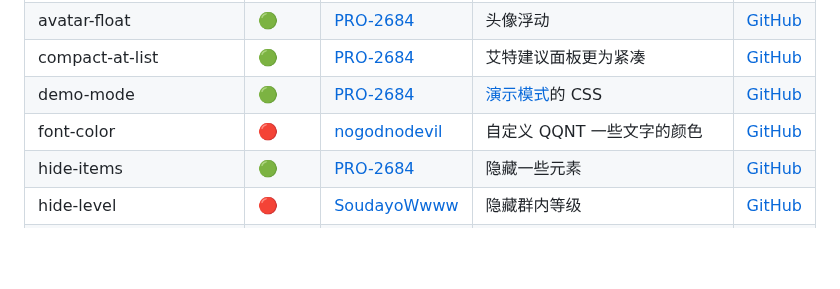
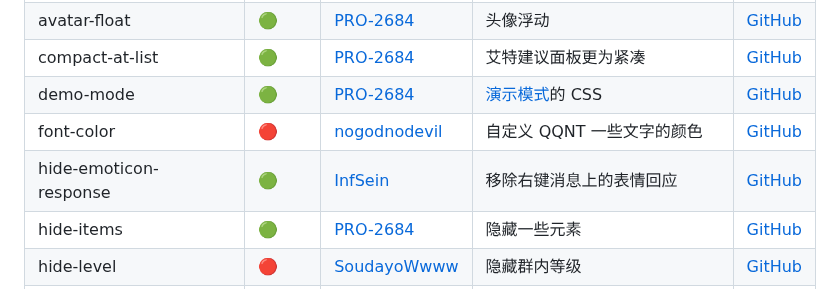
Before and after one commit to PRO-2684/transitio, a Markdown page: README.md, the part around the change. Drawn GitHub-style; blank space fills up the shorter version.

Commit message:
Add `hide-emoticon-response`

```diff
--- a/README.md
+++ b/README.md
@@ -80,6 +80,7 @@ plugins (所有的插件目录)
 | compact-at-list | 🟢 | [PRO-2684](https://github.com/PRO-2684) | 艾特建议面板更为紧凑 | [GitHub](https://github.com/PRO-2684/Transitio-user-css/#compact-at-list) |
 | demo-mode | 🟢 | [PRO-2684](https://github.com/PRO-2684) | [演示模式](https://github.com/qianxuu/LiteLoaderQQNT-Plugin-Demo-mode)的 CSS | [GitHub](https://github.com/PRO-2684/Transitio-user-css/#demo-mode) |
 | font-color | 🔴 | [nogodnodevil](https://github.com/nogodnodevil) | 自定义 QQNT 一些文字的颜色 | [GitHub](https://github.com/nogodnodevil/Transitio--font-color) |
+| hide-emoticon-response | 🟢 | [InfSein](https://github.com/InfSein) | 移除右键消息上的表情回应 | [GitHub](https://github.com/PRO-2684/Transitio-user-css/#hide-emoticon-response) |
 | hide-items | 🟢 | [PRO-2684](https://github.com/PRO-2684) | 隐藏一些元素 | [GitHub](https://github.com/PRO-2684/Transitio-user-css/#hide-items) |
 | hide-level | 🔴 | [SoudayoWwww](https://github.com/SoudayoWwww) | 隐藏群内等级 | [GitHub](https://github.com/SoudayoWwww/transitio-hide-level#hide-level) |
 | hide-lock | 🟢 | [Shapaper233](https://github.com/Shapaper233) | 隐藏侧边栏 "更多" 中倒数第四个按钮 ("锁定") | [GitHub](https://github.com/PRO-2684/Transitio-user-css/#hide-lock) |
```
